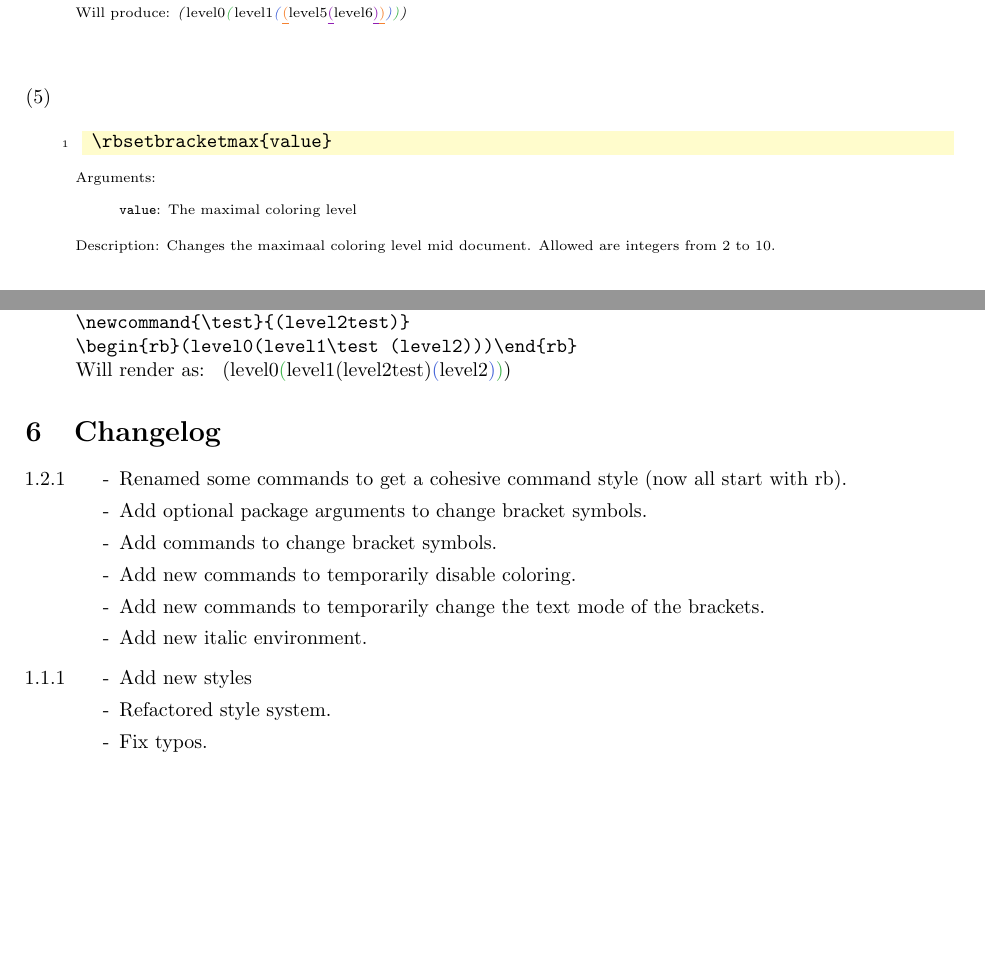
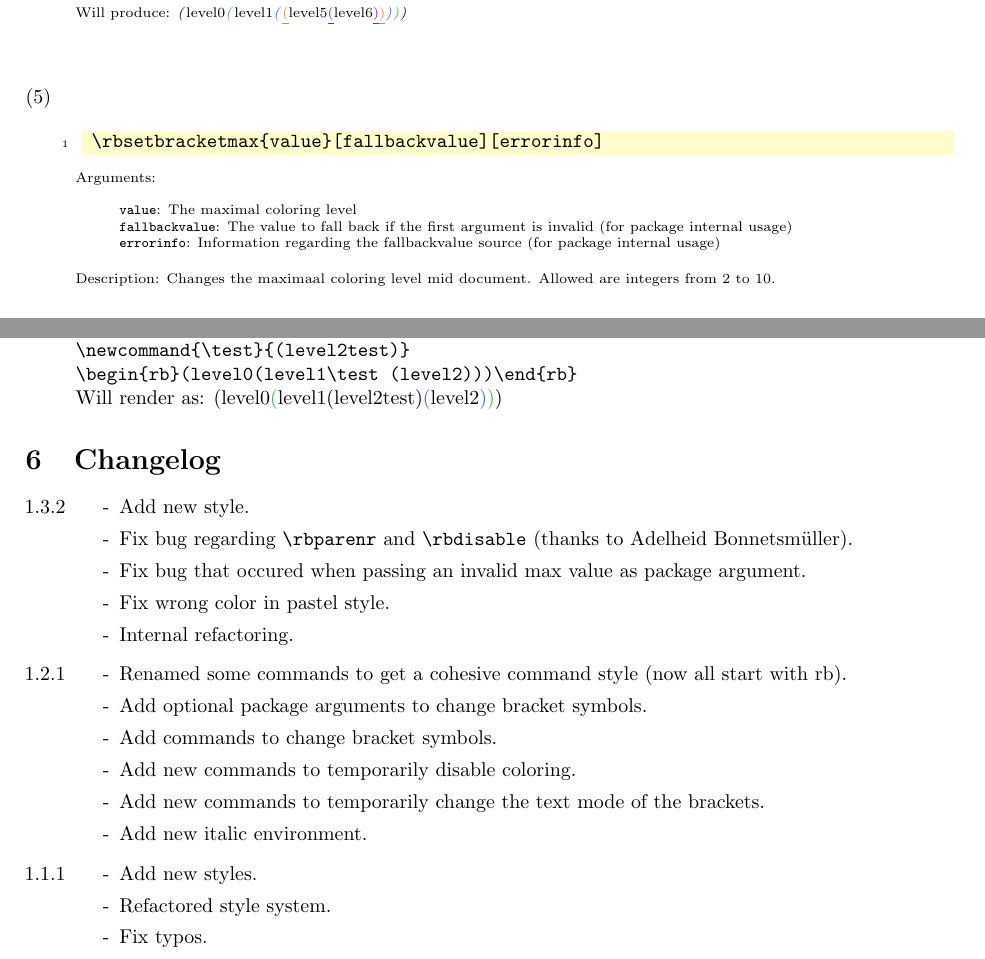
Before and after one commit to fragoli/rainbowbrackets, a LaTeX paper (rainbowbrackets_doc.tex): two parts of pages 4 and 6 of 6, joined at a grey line, cut so that both start at the same text, the shorter picture padded with empty space. Compiled offline with pdfLaTeX.

Commit message:
Update rainbowbrackets_doc.tex
1.3.2

```diff
--- a/rainbowbrackets_doc.tex
+++ b/rainbowbrackets_doc.tex
@@ -99,7 +99,7 @@ unicode
 %---------------------------------------------------------------- START --------------------------------------------
 
 \title{Rainbow Brackets\\Documentation for the \LaTeX\ package \texttt{'rainbowbrackets'}}
-\author{rainbowbrackets \textbackslash v 1.2.1\\Paul Eduard Koenig\\Goethe University Frankfurt,\\Institute of Linguistics\\\texttt{\href{mailto:pauleduardkoenig@gmail.com}{pauleduardkoenig@gmail.com}}}
+\author{rainbowbrackets \textbackslash v 1.3.2\\Paul Eduard Koenig\\Goethe University Frankfurt,\\Institute of Linguistics\\\texttt{\href{mailto:pauleduardkoenig@gmail.com}{pauleduardkoenig@gmail.com}}}
 
 
 \begin{document}
@@ -237,11 +238,13 @@ unicode
 	\xe
 	\pex\begin{itemizeexamplecommand}
 			\item[] \begin{lstlisting}[style=B]
-			\rbsetbracketmax{value}
+			\rbsetbracketmax{value}[fallbackvalue][errorinfo]
 			\end{lstlisting}
 			{\scriptsize
 				\item[] Arguments:\begin{itemizeexamplecommand}
 					\item[] \texttt{value}: The maximal coloring level
+					\item[] \texttt{fallbackvalue}: The value to fall back if the first argument is invalid (for package internal usage)
+					\item[] \texttt{errorinfo}: Information regarding the fallbackvalue source (for package internal usage)
 				\end{itemizeexamplecommand}
 				\item[] Description: Changes the maximaal coloring level mid document. Allowed are integers from 2 to 10.}
 		\end{itemizeexamplecommand}
@@ -338,11 +341,18 @@ unicode
 		\item[-] No coloring when parentheses are generated via another macro within the \textit{rb} environment (getting the correct order of expansion to work as intended seems to be complicated... again a solution is welcome). \\Example:
 		\\\verb=\newcommand{\test}{(level2test)}=
 		\\\verb=\begin{rb}(level0(level1\test (level2)))\end{rb}=
-		\\Will render as: \newcommand{\test}{(level2test)}
-		\begin{rb}(level0(level1\test (level2)))\end{rb}
+		\\Will render as: \newcommand{\test}{(level2test)}\begin{rb}(level0(level1\test (level2)))\end{rb}
 	\end{enumerate}
 	\section{Changelog}
 	\begin{itemize}
+		\item[1.3.2]
+		\begin{enumerate}
+			\item[-] Add new style.
+			\item[-] Fix bug regarding \verb=\rbparenr= and \verb=\rbdisable= (thanks to Adelheid Bonnetsmüller).
+			\item[-] Fix bug that occured when passing an invalid max value as package argument.
+			\item[-] Fix wrong color in pastel style.
+			\item[-] Internal refactoring.
+		\end{enumerate}
 		\item[1.2.1]
 		\begin{enumerate}
 			\item[-] Renamed some commands to get a cohesive command style (now all start with rb).
@@ -354,7 +364,7 @@ unicode
 		\end{enumerate}
 		\item[1.1.1]
 		\begin{enumerate}
-			\item[-] Add new styles
+			\item[-] Add new styles.
 			\item[-] Refactored style system.
 			\item[-] Fix typos.
 			\item[-] Added missing credits!
```
Also changed, not shown: rainbowbrackets_doc.tex (3 more changed lines).
